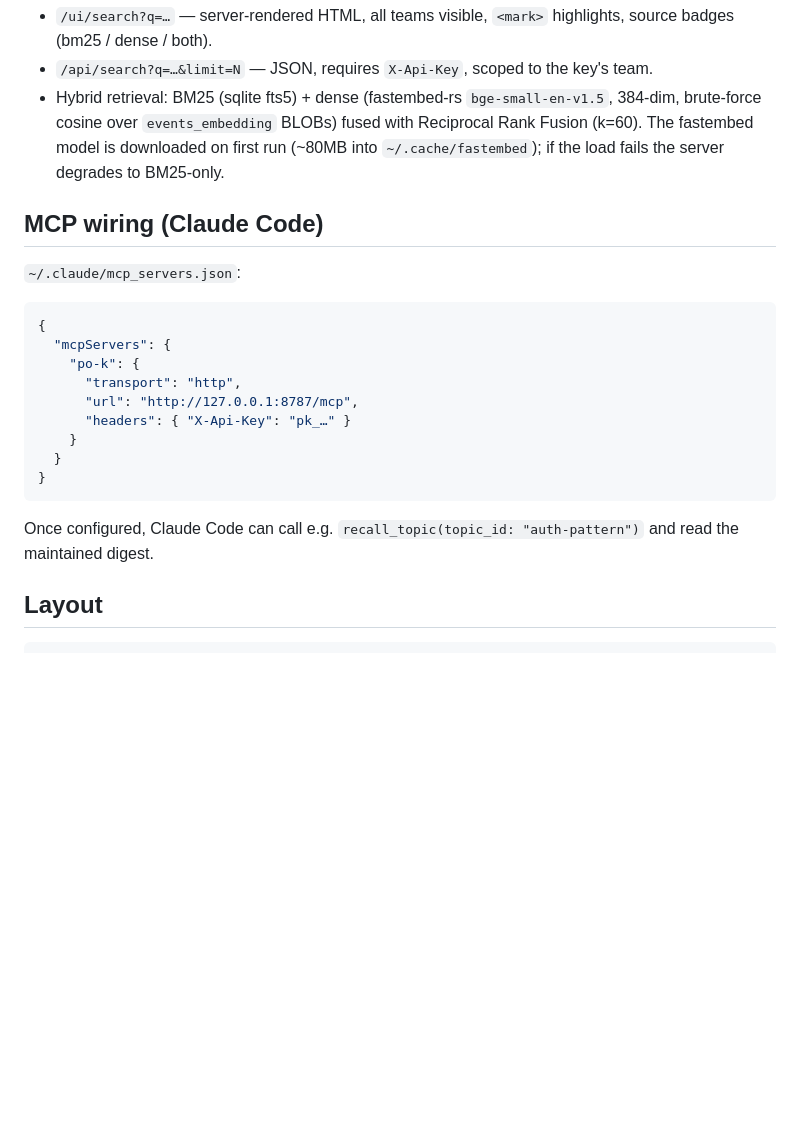
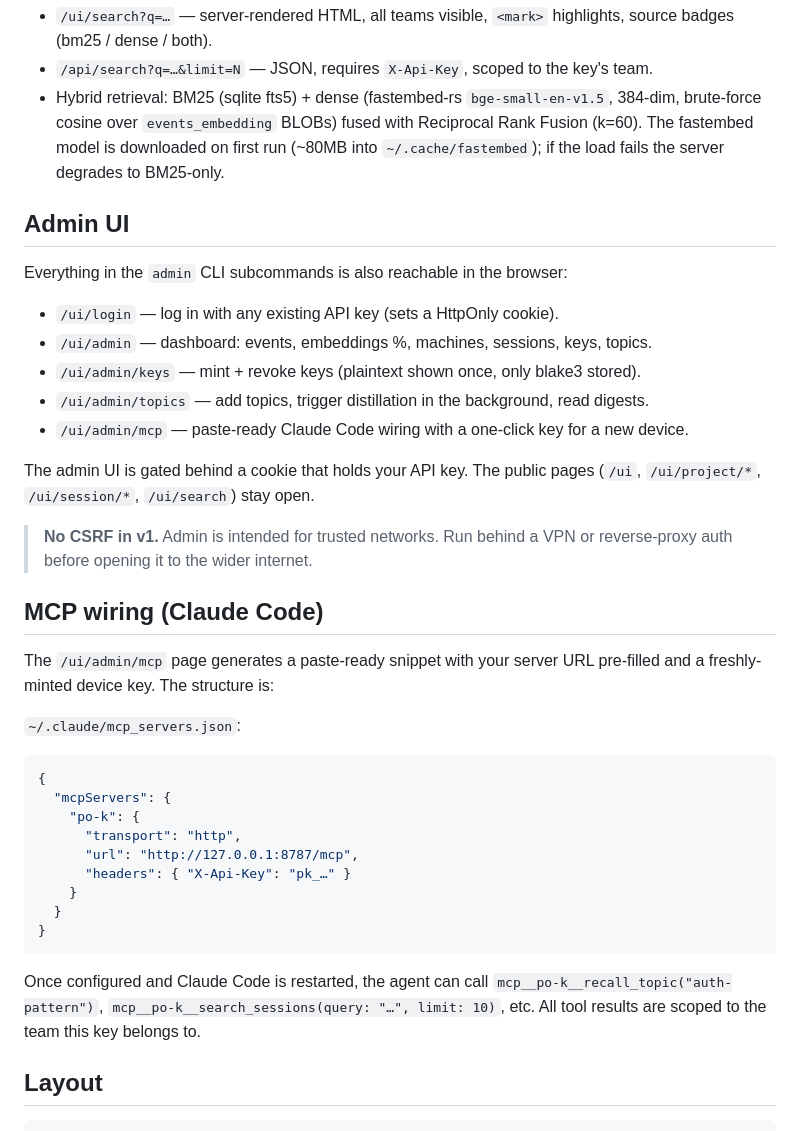
Before and after one commit to t44k/po-k, a Markdown page: README.md, the part around the change. Drawn GitHub-style; blank space fills up the shorter version.

Commit message:
docs: README — admin UI + updated MCP wiring section

````diff
--- a/README.md
+++ b/README.md
@@ -57,7 +57,23 @@ po-k_server admin distill --db DB [--id ID] [--backend claude-cli] [--model clau
 - `/api/search?q=…&limit=N` — JSON, requires `X-Api-Key`, scoped to the key's team.
 - Hybrid retrieval: BM25 (sqlite fts5) + dense (fastembed-rs `bge-small-en-v1.5`, 384-dim, brute-force cosine over `events_embedding` BLOBs) fused with Reciprocal Rank Fusion (k=60). The fastembed model is downloaded on first run (~80MB into `~/.cache/fastembed`); if the load fails the server degrades to BM25-only.
 
+## Admin UI
+
+Everything in the `admin` CLI subcommands is also reachable in the browser:
+
+- `/ui/login` — log in with any existing API key (sets a HttpOnly cookie).
+- `/ui/admin` — dashboard: events, embeddings %, machines, sessions, keys, topics.
+- `/ui/admin/keys` — mint + revoke keys (plaintext shown once, only blake3 stored).
+- `/ui/admin/topics` — add topics, trigger distillation in the background, read digests.
+- `/ui/admin/mcp` — paste-ready Claude Code wiring with a one-click key for a new device.
+
+The admin UI is gated behind a cookie that holds your API key. The public pages (`/ui`, `/ui/project/*`, `/ui/session/*`, `/ui/search`) stay open.
+
+> **No CSRF in v1.** Admin is intended for trusted networks. Run behind a VPN or reverse-proxy auth before opening it to the wider internet.
+
 ## MCP wiring (Claude Code)
+
+The `/ui/admin/mcp` page generates a paste-ready snippet with your server URL pre-filled and a freshly-minted device key. The structure is:
 
 `~/.claude/mcp_servers.json`:
 
@@ -73,7 +89,7 @@ po-k_server admin distill --db DB [--id ID] [--backend claude-cli] [--model clau
 }
 ```
 
-Once configured, Claude Code can call e.g. `recall_topic(topic_id: "auth-pattern")` and read the maintained digest.
+Once configured and Claude Code is restarted, the agent can call `mcp__po-k__recall_topic("auth-pattern")`, `mcp__po-k__search_sessions(query: "…", limit: 10)`, etc. All tool results are scoped to the team this key belongs to.
 
 ## Layout
 
````
